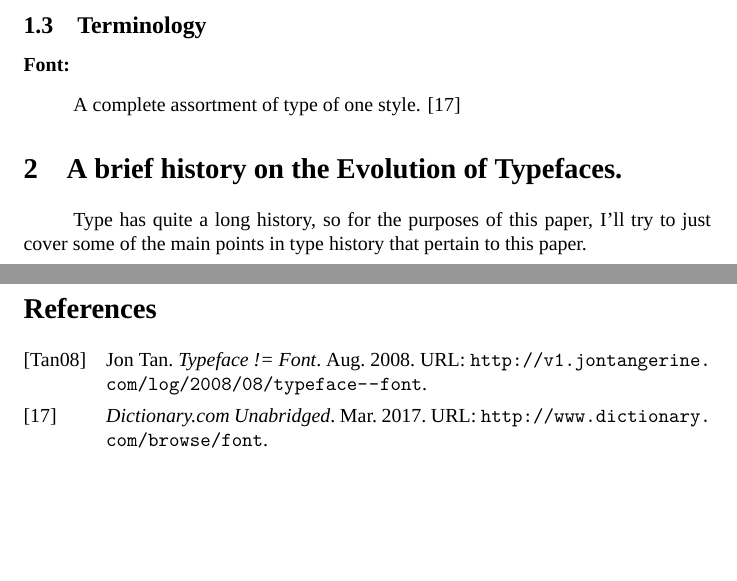
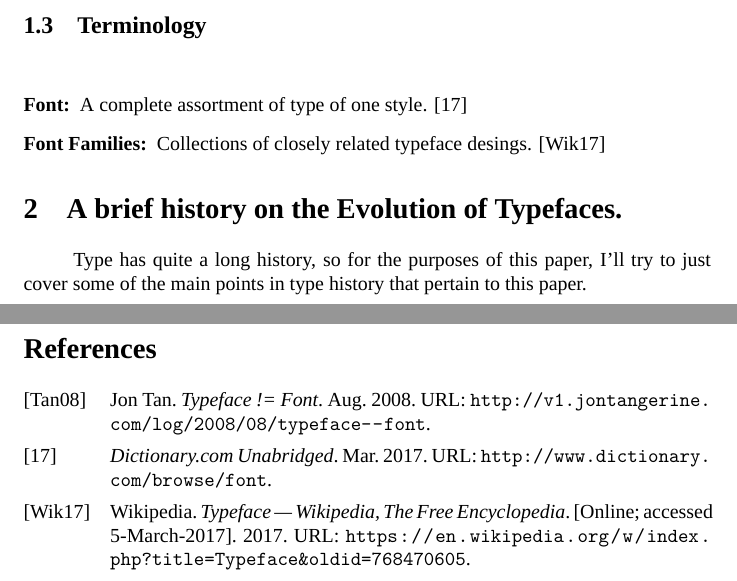
Before and after one commit to AdrianKoshka/viscom-projects, a LaTeX document (et/header.tex, which reads et/body.tex): two parts of pages 3 and 4 of 4, joined at a grey line, cut so that both start at the same text, the shorter picture padded with empty space. Compiled offline with XeLaTeX; a missing font is replaced by an installed copy or a similar font.

Commit message:
[Changed] substitute paragraph non-sense for a description list
[Changed] add the wikipedia typeface page

```diff
--- a/et/body.tex
+++ b/et/body.tex
@@ -37,10 +37,11 @@ exiled into ridicule.
 \newpage
 
 \subsection{Terminology}
-\paragraph{Font:}
-\begin{displayquote}
-	A complete assortment of type of one style. \cite{Dictionary.com2017}
-\end{displayquote}
+\paragraph{}
+	\begin{description}
+		\item [Font:] A complete assortment of type of one style. \cite{Dictionary.com2017}
+		\item [Font Families:] Collections of closely related typeface desings. \cite{wiki:typeface2017}
+	\end{description}
 \par
 
 
```
Also changed, not shown: et/sources.bib (+9 -1 lines).
